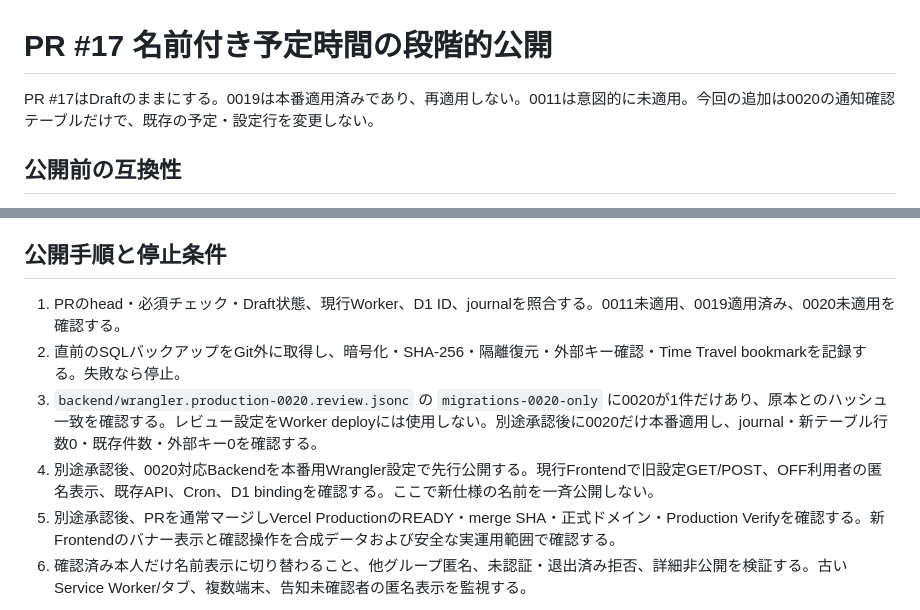
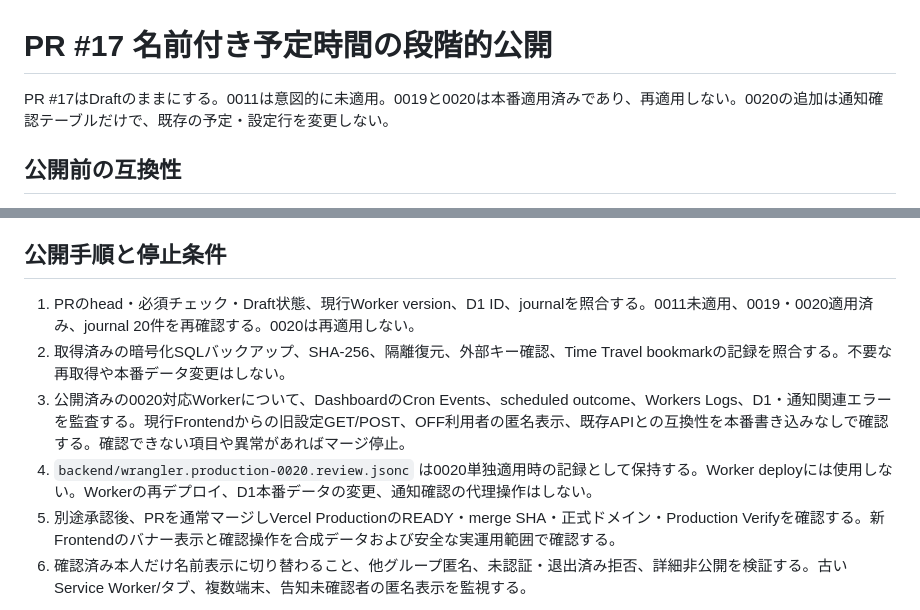
Before and after one commit to rikumonsters-maker/test-project, a Markdown page: docs/pr17-named-busy-rollout.md, 2 parts joined by grey strips. GitHub-like rendering.

Commit message:
docs: update PR17 rollout gates after migration and Worker release

```diff
--- a/docs/pr17-named-busy-rollout.md
+++ b/docs/pr17-named-busy-rollout.md
@@ -1,6 +1,6 @@
 # PR #17 名前付き予定時間の段階的公開
 
-PR #17はDraftのままにする。0019は本番適用済みであり、再適用しない。0011は意図的に未適用。今回の追加は0020の通知確認テーブルだけで、既存の予定・設定行を変更しない。
+PR #17はDraftのままにする。0011は意図的に未適用。0019と0020は本番適用済みであり、再適用しない。0020の追加は通知確認テーブルだけで、既存の予定・設定行を変更しない。
 
 ## 公開前の互換性
 
@@ -12,10 +12,10 @@ PR #17はDraftのままにする。0019は本番適用済みであり、再適
 
 ## 公開手順と停止条件
 
-1. PRのhead・必須チェック・Draft状態、現行Worker、D1 ID、journalを照合する。0011未適用、0019適用済み、0020未適用を確認する。
-2. 直前のSQLバックアップをGit外に取得し、暗号化・SHA-256・隔離復元・外部キー確認・Time Travel bookmarkを記録する。失敗なら停止。
-3. `backend/wrangler.production-0020.review.jsonc` の `migrations-0020-only` に0020が1件だけあり、原本とのハッシュ一致を確認する。レビュー設定をWorker deployには使用しない。別途承認後に0020だけ本番適用し、journal・新テーブル行数0・既存件数・外部キー0を確認する。
-4. 別途承認後、0020対応Backendを本番用Wrangler設定で先行公開する。現行Frontendで旧設定GET/POST、OFF利用者の匿名表示、既存API、Cron、D1 bindingを確認する。ここで新仕様の名前を一斉公開しない。
+1. PRのhead・必須チェック・Draft状態、現行Worker version、D1 ID、journalを照合する。0011未適用、0019・0020適用済み、journal 20件を再確認する。0020は再適用しない。
+2. 取得済みの暗号化SQLバックアップ、SHA-256、隔離復元、外部キー確認、Time Travel bookmarkの記録を照合する。不要な再取得や本番データ変更はしない。
+3. 公開済みの0020対応Workerについて、DashboardのCron Events、scheduled outcome、Workers Logs、D1・通知関連エラーを監査する。現行Frontendからの旧設定GET/POST、OFF利用者の匿名表示、既存APIとの互換性を本番書き込みなしで確認する。確認できない項目や異常があればマージ停止。
+4. `backend/wrangler.production-0020.review.jsonc` は0020単独適用時の記録として保持する。Worker deployには使用しない。Workerの再デプロイ、D1本番データの変更、通知確認の代理操作はしない。
 5. 別途承認後、PRを通常マージしVercel ProductionのREADY・merge SHA・正式ドメイン・Production Verifyを確認する。新Frontendのバナー表示と確認操作を合成データおよび安全な実運用範囲で確認する。
 6. 確認済み本人だけ名前表示に切り替わること、他グループ匿名、未認証・退出済み拒否、詳細非公開を検証する。古いService Worker/タブ、複数端末、告知未確認者の匿名表示を監視する。
 
```
